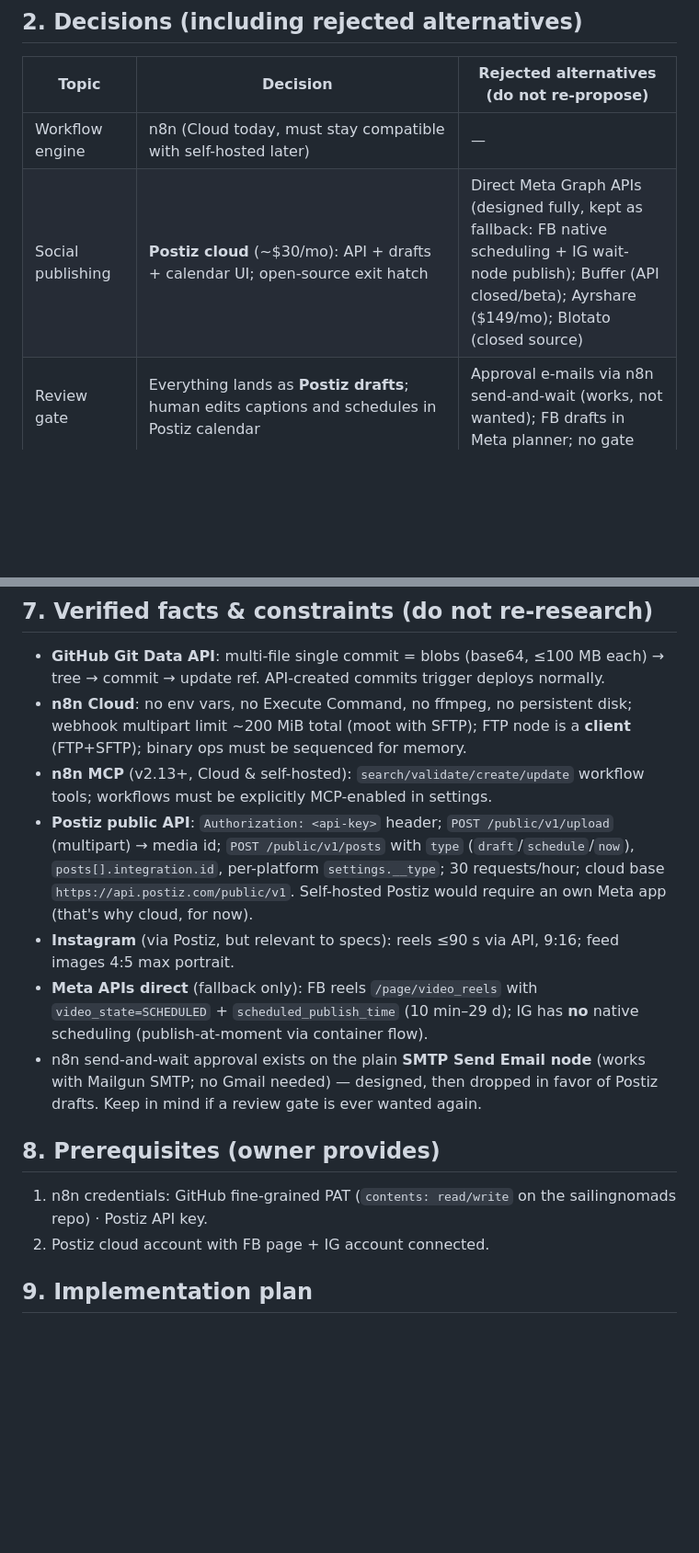
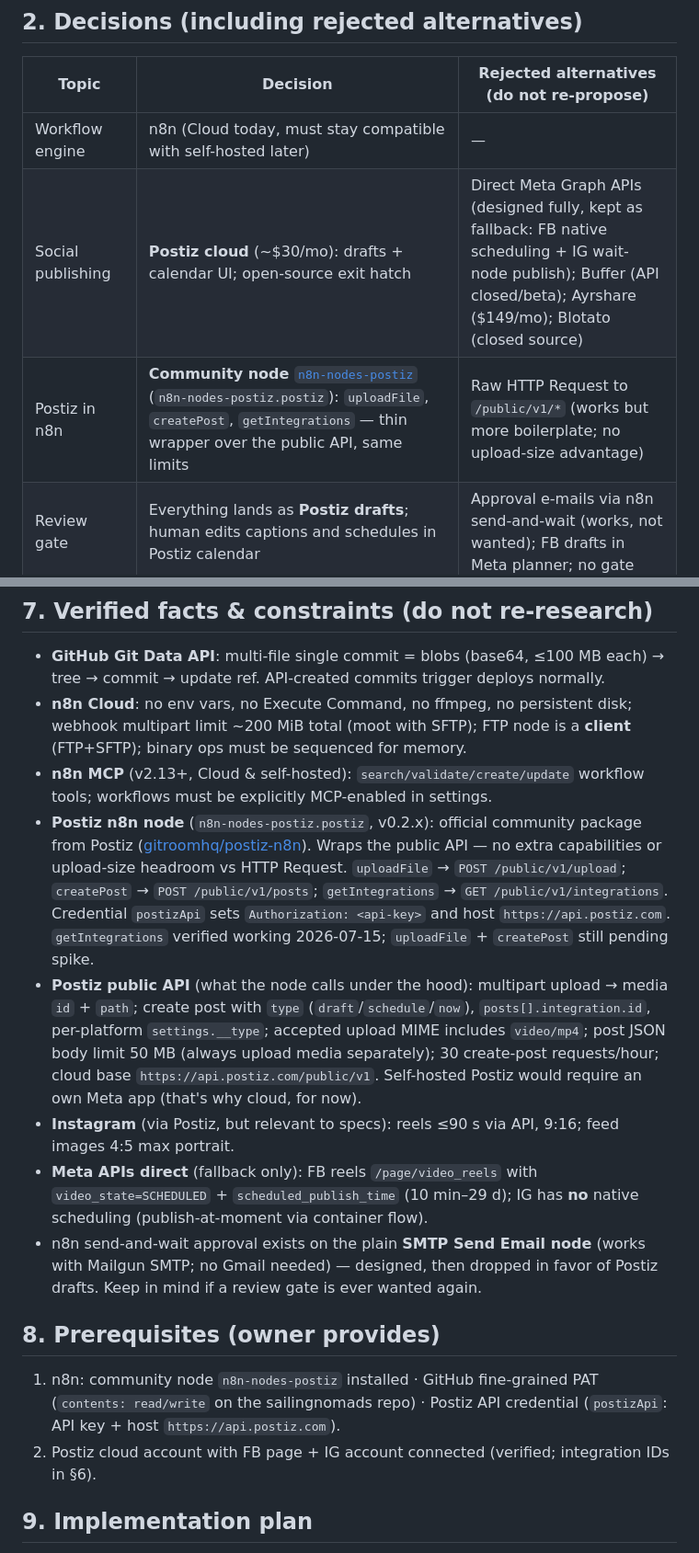
Before and after one commit to bbaumgartner/syndicator, a Markdown page: docs/n8n-migration.md, 2 parts joined by grey strips. Shown at 92% size. Rendered like a GitHub page; blank space fills up the shorter version.

```diff
--- a/docs/n8n-migration.md
+++ b/docs/n8n-migration.md
@@ -36,7 +36,8 @@ by hand for now.
 | Topic | Decision | Rejected alternatives (do not re-propose) |
 |---|---|---|
 | Workflow engine | n8n (Cloud today, must stay compatible with self-hosted later) | — |
-| Social publishing | **Postiz cloud** (~$30/mo): API + drafts + calendar UI; open-source exit hatch | Direct Meta Graph APIs (designed fully, kept as fallback: FB native scheduling + IG wait-node publish); Buffer (API closed/beta); Ayrshare ($149/mo); Blotato (closed source) |
+| Social publishing | **Postiz cloud** (~$30/mo): drafts + calendar UI; open-source exit hatch | Direct Meta Graph APIs (designed fully, kept as fallback: FB native scheduling + IG wait-node publish); Buffer (API closed/beta); Ayrshare ($149/mo); Blotato (closed source) |
+| Postiz in n8n | **Community node** [`n8n-nodes-postiz`](https://www.npmjs.com/package/n8n-nodes-postiz) (`n8n-nodes-postiz.postiz`): `uploadFile`, `createPost`, `getIntegrations` — thin wrapper over the public API, same limits | Raw HTTP Request to `/public/v1/*` (works but more boilerplate; no upload-size advantage) |
 | Review gate | Everything lands as **Postiz drafts**; human edits captions and schedules in Postiz calendar | Approval e-mails via n8n send-and-wait (works, not wanted); FB drafts in Meta planner; no gate |
 | Scheduling | Manual in Postiz calendar | n8n Data Table queue + cron publisher; per-platform slot counters in workflow static data; Wait-node until slot; caller-provided datetimes |
 | Media transport | **SFTP staging area on the owner's Linux server** (public IP); local uploads resumably, n8n FTP node downloads, deletes after success | Multipart webhook uploads (n8n Cloud ~200 MiB cap, no resume); Cloudinary (good fit but too big a change for now — possible later); committing reels to the site repo |
@@ -238,12 +275,22 @@ execution URL).
   a **client** (FTP+SFTP); binary ops must be sequenced for memory.
 - **n8n MCP** (v2.13+, Cloud & self-hosted): `search/validate/create/update`
   workflow tools; workflows must be explicitly MCP-enabled in settings.
-- **Postiz public API**: `Authorization: <api-key>` header;
-  `POST /public/v1/upload` (multipart) → media id; `POST /public/v1/posts`
-  with `type` (`draft`/`schedule`/`now`), `posts[].integration.id`,
-  per-platform `settings.__type`; 30 requests/hour; cloud base
-  `https://api.postiz.com/public/v1`. Self-hosted Postiz would require an
-  own Meta app (that's why cloud, for now).
+- **Postiz n8n node** (`n8n-nodes-postiz.postiz`, v0.2.x): official
+  community package from Postiz ([gitroomhq/postiz-n8n](https://github.com/gitroomhq/postiz-n8n)).
+  Wraps the public API — no extra capabilities or upload-size headroom vs
+  HTTP Request. `uploadFile` → `POST /public/v1/upload`; `createPost` →
+  `POST /public/v1/posts`; `getIntegrations` → `GET /public/v1/integrations`.
+  Credential `postizApi` sets `Authorization: <api-key>` and host
+  `https://api.postiz.com`. `getIntegrations` verified working 2026-07-15;
+  `uploadFile` + `createPost` still pending spike.
+- **Postiz public API** (what the node calls under the hood): multipart
+  upload → media `id` + `path`; create post with `type`
+  (`draft`/`schedule`/`now`), `posts[].integration.id`, per-platform
+  `settings.__type`; accepted upload MIME includes `video/mp4`; post JSON
+  body limit 50 MB (always upload media separately); 30 create-post
+  requests/hour; cloud base `https://api.postiz.com/public/v1`.
+  Self-hosted Postiz would require an own Meta app (that's why cloud, for
+  now).
 - **Instagram** (via Postiz, but relevant to specs): reels ≤90 s via API,
   9:16; feed images 4:5 max portrait.
 - **Meta APIs direct** (fallback only): FB reels `/page/video_reels` with
@@ -255,9 +302,11 @@ execution URL).
 
 ## 8. Prerequisites (owner provides)
 
-1. n8n credentials: GitHub fine-grained PAT (`contents:
-   read/write` on the sailingnomads repo) · Postiz API key.
-2. Postiz cloud account with FB page + IG account connected.
+1. n8n: community node `n8n-nodes-postiz` installed · GitHub fine-grained
+   PAT (`contents: read/write` on the sailingnomads repo) · Postiz API
+   credential (`postizApi`: API key + host `https://api.postiz.com`).
+2. Postiz cloud account with FB page + IG account connected (verified;
+   integration IDs in §6).
 
 ## 9. Implementation plan
 
```
Also changed, not shown: other parts of docs/n8n-migration.md (+49 -13 lines).
